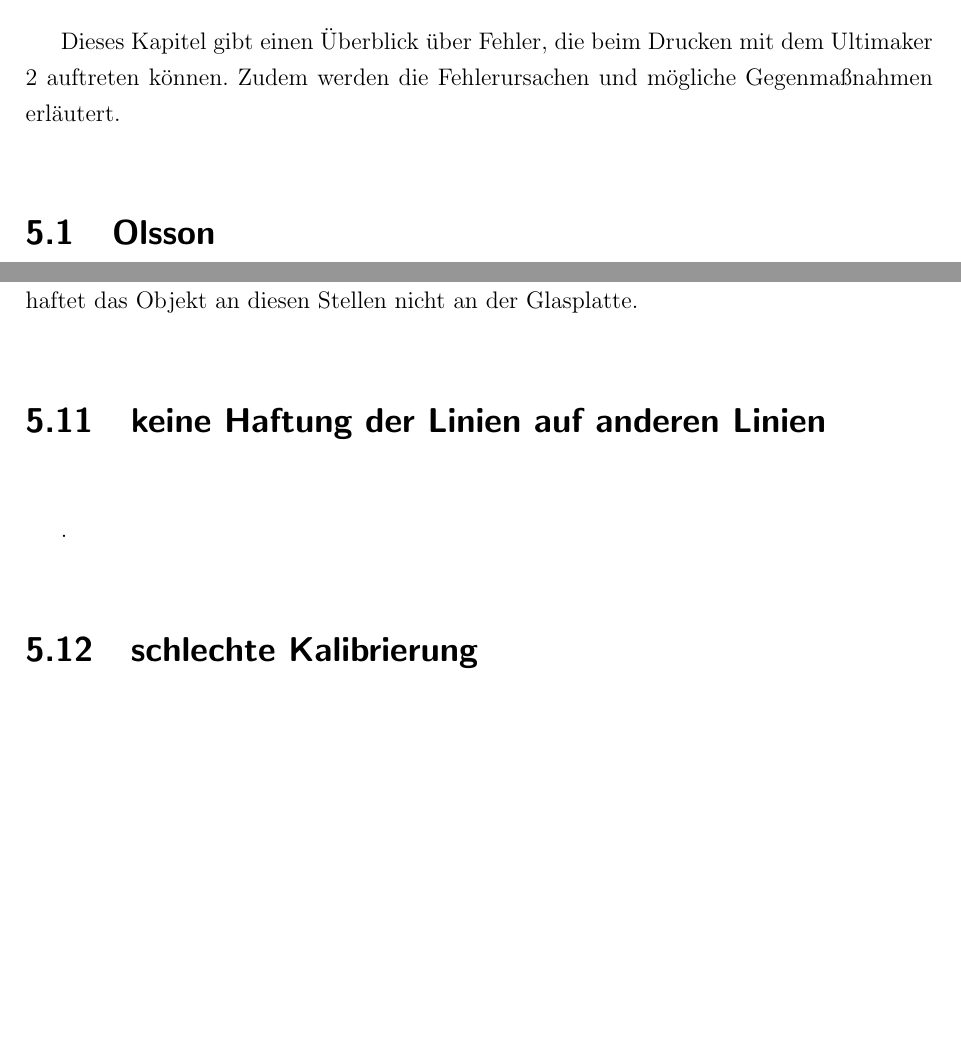
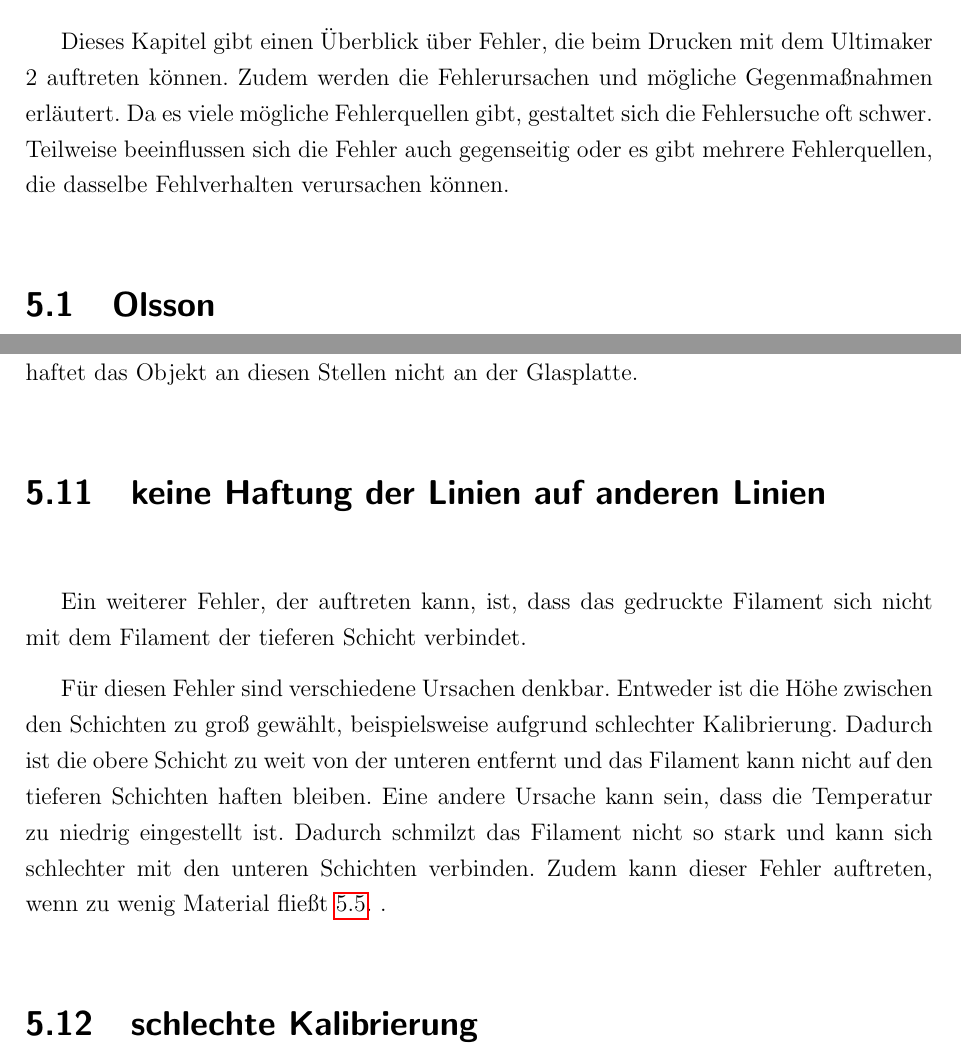
Before and after one commit to js5342/stud3dDHBW, a LaTeX document (studienarbeit.tex, which reads kapitel/fehler/fehler.tex): two parts of pages 22 and 25 of 29, joined at a grey line, cut so that both start at the same text, the shorter picture padded with empty space. Compiled offline with pdfLaTeX; the source files are stored in an older character set and shown here as Unicode; a LaTeX package or settings file that is missing is left out.

Commit message:
Fehler: + keine Haftung Linien auf unteren Linien +Einleitung ergänzt

```diff
--- a/kapitel/fehler/fehler.tex
+++ b/kapitel/fehler/fehler.tex
@@ -3,6 +3,7 @@
 	%TODO Strukturierung
 	%Fehlersuche zt schwer/Fehler hängen zusammen
 	Dieses Kapitel gibt einen Überblick über Fehler, die beim Drucken mit dem Ultimaker 2 auftreten können. Zudem werden die Fehlerursachen und mögliche Gegenmaßnahmen erläutert.
+	Da es viele mögliche Fehlerquellen gibt, gestaltet sich die Fehlersuche oft schwer. Teilweise beeinflussen sich die Fehler auch gegenseitig oder es gibt mehrere Fehlerquellen, die dasselbe Fehlverhalten verursachen können.
 
 	\section{Olsson}
 	.
@@ -56,6 +57,11 @@
 	Auffällig ist, dass eine Seite der Glasplatte besser aufliegt als die andere. Wird die Glasplatte mit der schlechter aufliegenden Seite auf die Metallplatte gelegt, wird sie durch den mangelnden Kontakt zur Metallplatte stellenweise deutlich schlechter erhitzt. Dadurch haftet das Objekt an diesen Stellen nicht an der Glasplatte.
 
 	\section{keine Haftung der Linien auf anderen Linien}
+	Ein weiterer Fehler, der auftreten kann, ist, dass das gedruckte Filament sich nicht mit dem Filament der tieferen Schicht verbindet.
+
+	Für diesen Fehler sind verschiedene Ursachen denkbar. Entweder ist die Höhe zwischen den Schichten zu groß gewählt, beispielsweise aufgrund schlechter Kalibrierung. Dadurch ist die obere Schicht zu weit von der unteren entfernt und das Filament kann nicht auf den tieferen Schichten haften bleiben.
+	Eine andere Ursache kann sein, dass die Temperatur zu niedrig eingestellt ist. Dadurch schmilzt das Filament nicht so stark und kann sich schlechter mit den unteren Schichten verbinden.
+	Zudem kann dieser Fehler auftreten, wenn zu wenig Material fließt \ref{chapter:fehler:zuWenigMaterial}.
 	% zu großer Abstand (in Luft drucken), Temperatur zu niedrig --> kein Verschmelzen, zu wenig Material
 	.
 	\section{schlechte Kalibrierung}
```
